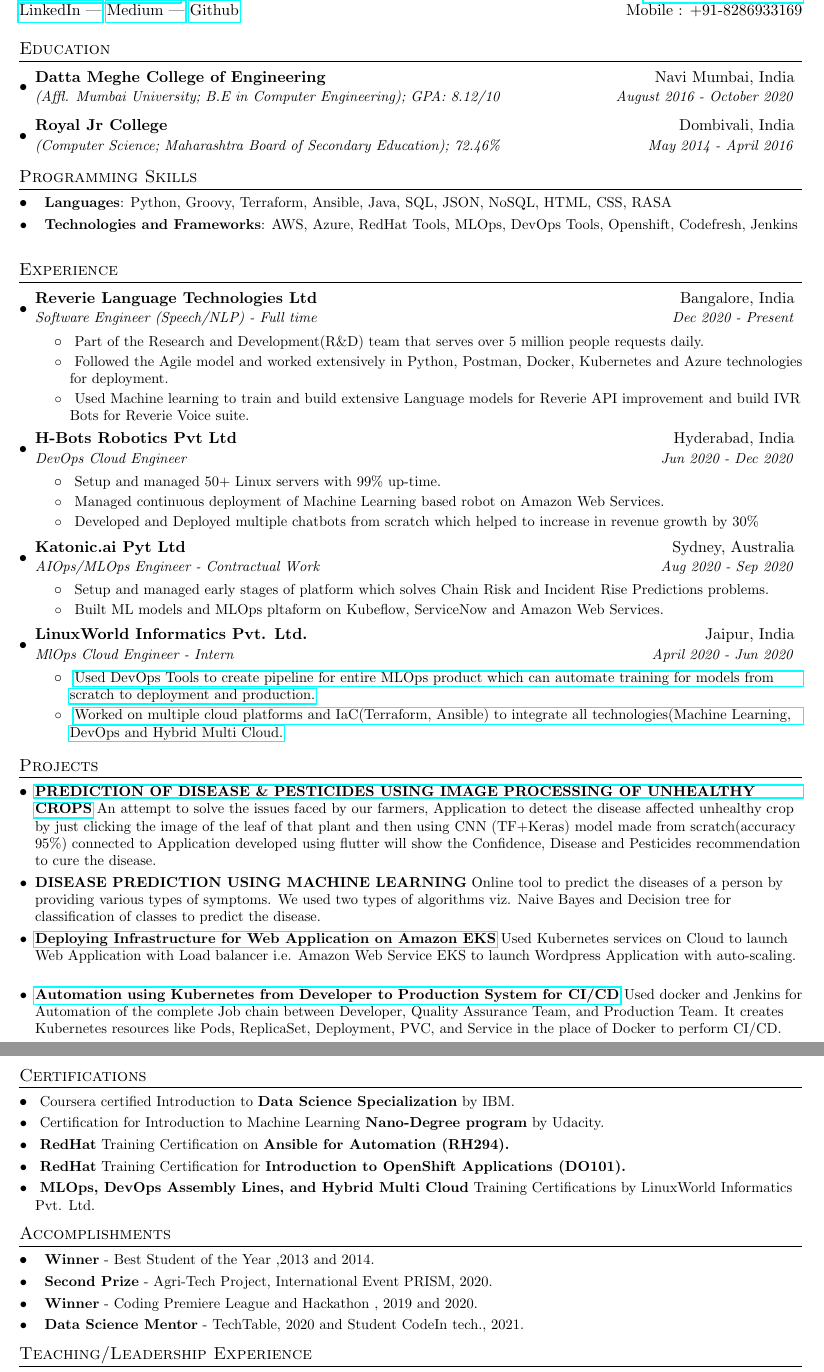
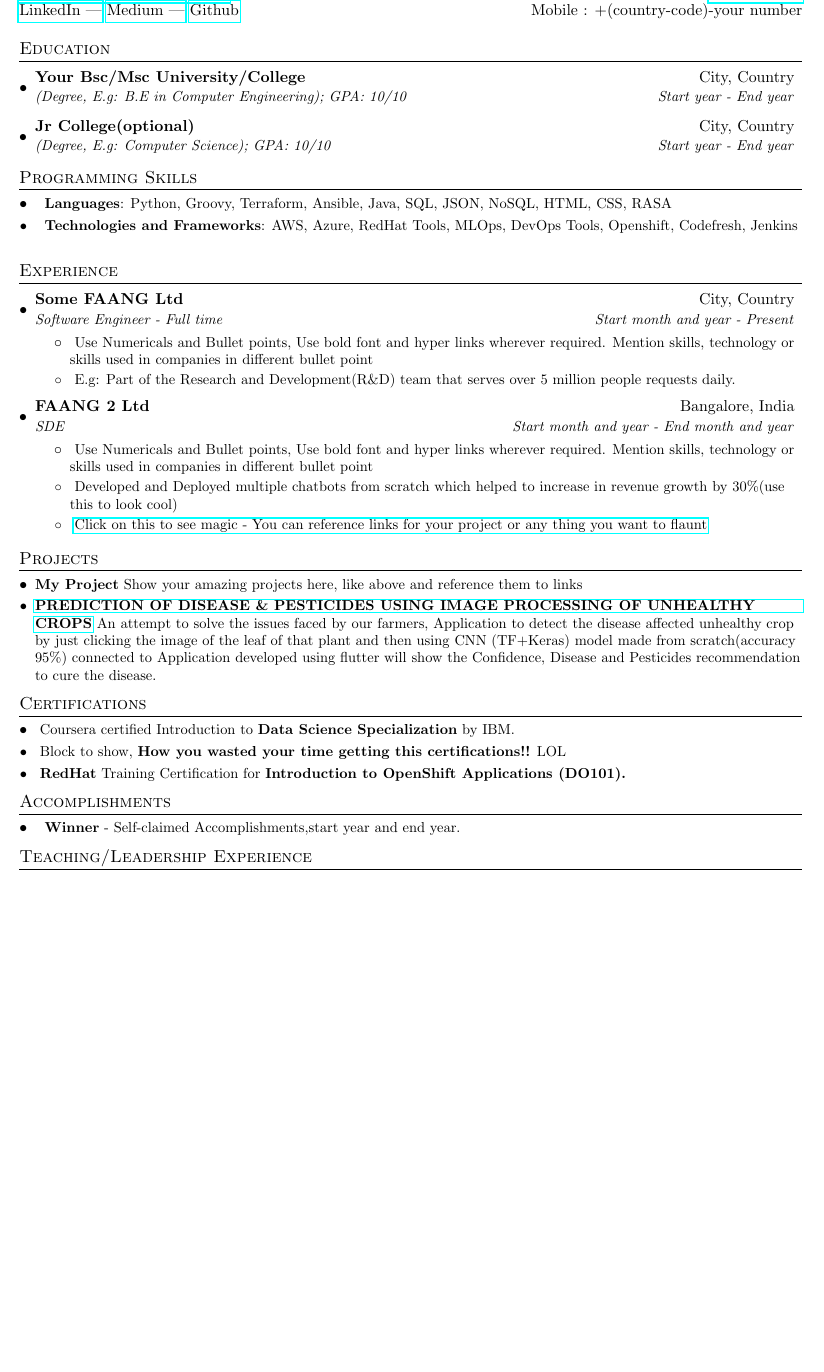
Before and after one commit to rohitg00/one_pager_resume_template, a LaTeX CV (myresume.tex): two parts of pages 1 and 2 of 2 before the commit and part of the page after it, the two joined at a grey line, cut so that both start at the same text, the shorter picture padded with empty space. Compiled offline with pdfLaTeX.

Commit message:
new template

```diff
--- a/myresume.tex
+++ b/myresume.tex
@@ -74,10 +74,10 @@
 
 %----------HEADING-----------------
 \begin{tabular*}{\textwidth}{l@{\extracolsep{\fill}}r}
-  \textbf{\href{http://rohitghumare.herokuapp.com//}{\Large Rohit Ghumare}} & Email :  \href{mailto:ghumare64@gmail.com}{ghumare64@gmail.com}\\
+  \textbf{\href{http://devopsguys.in//}{\Large Firstname Lastname}} & Email :  \href{mailto:hello@cv.com}{hello@cv.com}\\
   \href{https://www.linkedin.com/in/rohit-ghumare/}{LinkedIn |}
-  \href{https://www.ghumare64.medium.com/}{Medium |}
-  \href{https://github.com/rohitg00/}{Github}& Mobile :  +91-8286933169 \\
+  \href{https://ghumare64.medium.com/}{Medium |}
+  \href{https://github.com/rohitg00/}{Github}& Mobile :  +(country-code)-your number \\
 \end{tabular*}
 
 
@@ -85,11 +85,11 @@
 \section{Education}
   \resumeSubHeadingListStart
     \resumeSubheading
-      {Datta Meghe College of Engineering}{Navi Mumbai, India}
-      {(Affl. Mumbai University; B.E in Computer Engineering);  GPA: 8.12/10 }{August 2016 - October 2020}
+      {Your Bsc/Msc University/College}{City, Country}
+      {(Degree, E.g: B.E in Computer Engineering);  GPA: 10/10 }{Start year - End year}
     \resumeSubheading
-      {Royal Jr College} {Dombivali, India}
-      {(Computer Science; Maharashtra Board of Secondary Education); 72.46\%}{May 2014 - April 2016}
+      {Jr College(optional)}{City, Country}
+      {(Degree, E.g: Computer Science);  GPA: 10/10 }{Start year - End year}
   \resumeSubHeadingListEnd
 
 %--------PROGRAMMING SKILLS------------
@@ -108,46 +108,26 @@
   \resumeSubHeadingListStart
 
     \resumeSubheading
-      {Reverie Language Technologies Ltd}{Bangalore, India}
-      {Software Engineer (Speech/NLP) - Full time}{Dec 2020 - Present}
+      {Some FAANG Ltd}{City, Country}
+      {Software Engineer - Full time}{Start month and year - Present}
       \resumeItemListStart
         \resumeItem{}
-          {Part of the Research and Development(R\&D) team that serves over 5 million people requests daily. }
+          {Use Numericals and Bullet points, Use bold font and hyper links wherever required. Mention skills, technology or skills used in companies in different bullet point}
         \resumeItem{}
-        {Followed the Agile model and worked extensively in Python, Postman, Docker, Kubernetes and Azure technologies for deployment.}
-      \resumeItem{}
-        {Used Machine learning to train and build extensive Language models for Reverie API improvement and build IVR Bots for Reverie Voice suite.}
+        {E.g: Part of the Research and Development(R\&D) team that serves over 5 million people requests daily.}
       \resumeItemListEnd
 
     \resumeSubheading
-      {H-Bots Robotics Pvt Ltd}{Hyderabad, India}
-      {DevOps Cloud Engineer}{Jun 2020 - Dec 2020}
-      \resumeItemListStart
-      \resumeItem{}
-          {Setup and managed 50+ Linux servers with 99\% up-time.}
-        \resumeItem{}
-          {Managed continuous deployment of Machine Learning based robot on Amazon Web Services.}
-        \resumeItem{}
-          {Developed and Deployed multiple chatbots from scratch which helped to increase in revenue growth by 30\%}
-      \resumeItemListEnd
-
-    \resumeSubheading
-      {Katonic.ai Pyt Ltd}{Sydney, Australia}
-      {AIOps/MLOps Engineer - Contractual Work}{Aug 2020 - Sep 2020}
+      {FAANG 2 Ltd}{Bangalore, India}
+      {SDE}{Start month and year - End month and year}
       \resumeItemListStart
         \resumeItem{}
-          {Setup and managed early stages of platform which solves Chain Risk and Incident Rise Predictions problems.}
-         \resumeItem{}
-          {Built ML models and MLOps pltaform on Kubeflow, ServiceNow and Amazon Web Services.}
-      \resumeItemListEnd
-     \resumeSubheading
-      {LinuxWorld Informatics Pvt. Ltd.}{Jaipur, India}
-      {MlOps Cloud Engineer - Intern}{April 2020 - Jun 2020}
-      \resumeItemListStart
+          {Use Numericals and Bullet points, Use bold font and hyper links wherever required. Mention skills, technology or skills used in companies in different bullet point}
         \resumeItem{}
-          {\href{https://ghumare64.medium.com/getting-ai-ml-and-devops-working-better-together-for-automation-e6de4b588231}{Used DevOps Tools to create pipeline for entire MLOps product which can automate training for models from scratch to deployment and production.}}
-         \resumeItem{}
-          {\href{https://ghumare64.medium.com/getting-ai-ml-and-devops-working-better-together-for-automation-e6de4b588231}{Worked on multiple cloud platforms and IaC(Terraform, Ansible) to integrate all technologies(Machine Learning, DevOps and Hybrid Multi Cloud.}}
+          {Developed and Deployed multiple chatbots from scratch which helped to increase in revenue growth by 30\%(use this to look cool)}
+        \resumeItem{}
+        {{\href{https://ghumare64.medium.com/getting-ai-ml-and-devops-working-better-together-for-automation-e6de4b588231}{Click on this to see magic - You can reference links for your project or any thing you want to flaunt}}
+        }
       \resumeItemListEnd
 
   \resumeSubHeadingListEnd
@@ -156,14 +136,12 @@
 %-----------PROJECTS-----------------
 \section{Projects}
   \resumeSubHeadingListStart
+    \resumeSubItem{My Project}
+      {Show your amazing projects here, like above and reference them to links}
     \resumeSubItem{\href{https://www.linkedin.com/posts/rohit-ghumare_learning-developer-googlecloudplatform-activity-6723227641203212288-Ggxq}{PREDICTION OF DISEASE \& PESTICIDES USING IMAGE PROCESSING OF UNHEALTHY CROPS}}
       {An attempt to solve the issues faced by our farmers, Application to detect the disease affected unhealthy crop by just clicking the image of the leaf of that plant and then using CNN (TF+Keras) model made from scratch(accuracy 95\%) connected to Application developed using flutter will show the Confidence, Disease and Pesticides recommendation to cure the disease.}
-    \resumeSubItem{DISEASE PREDICTION USING MACHINE LEARNING}
-      {Online tool to predict the diseases of a person by providing various types of symptoms. We used two types of algorithms viz. Naive Bayes and Decision tree for classification of classes to predict the disease.}
-    \resumeSubItem{\href{https://ghumare64.medium.com/deploying-infrastructure-frontend-backend-on-aws-using-amazon-eks-5f1f426d618e}{Deploying Infrastructure for Web Application on Amazon EKS}}
-      {Used Kubernetes services on Cloud to launch Web Application with Load balancer i.e. Amazon Web Service EKS to launch Wordpress Application with auto-scaling.}
-    \resumeSubItem{\href{https://ghumare64.medium.com/automation-using-kubernetes-from-developer-to-production-system-for-ci-cd-b766ea783e}{Automation using Kubernetes from Developer to Production System for CI/CD}}
-      {Used docker and Jenkins for Automation of the complete Job chain between Developer, Quality Assurance Team, and Production Team. It creates Kubernetes resources like Pods, ReplicaSet, Deployment, PVC, and Service in the place of Docker to perform CI/CD.}
+
+
   \resumeSubHeadingListEnd
 
 %-------CERTIFICATIONS------------------
@@ -171,29 +149,17 @@
  \resumeSubHeadingListStart
   \resumeSubItem{}{Coursera certified Introduction to
   \textbf{Data Science Specialization} by IBM.}
-  \resumeSubItem{}{Certification for Introduction to Machine Learning
-  \textbf{Nano-Degree program} by Udacity.}
-  \resumeSubItem{}{\textbf{RedHat} Training Certification on
-  \textbf{Ansible for Automation (RH294).}}
+  \resumeSubItem{}{Block to show, \textbf{How you wasted your time getting this certifications!!} LOL}
   \resumeSubItem{}{\textbf{RedHat} Training Certification for
   \textbf{Introduction to OpenShift Applications (DO101).}}
-  \resumeSubItem{}{\textbf{MLOps,  DevOps Assembly Lines, and Hybrid Multi Cloud} Training Certifications by LinuxWorld Informatics Pvt. Ltd.}
+
  \resumeSubHeadingListEnd
 
 %---------------------------------------
 \section{Accomplishments}
  \resumeSubHeadingListStart
  \resumeSubItem{}{
-    \textbf{Winner}{ - Best Student of the Year} {,2013 and 2014.}
-    }
-    \resumeSubItem{}{
-    \textbf{Second Prize}{ - Agri-Tech Project}{, International Event PRISM, 2020. }
-    }
-    \resumeSubItem{}{
-    \textbf{Winner}{ - Coding Premiere League and Hackathon} {, 2019 and 2020.}
-    }
-    \resumeSubItem{}{
-    \textbf{Data Science Mentor}{ - TechTable, 2020 and Student CodeIn tech., 2021.}
+    \textbf{Winner}{ - Self-claimed Accomplishments}{,start year and end year.}
     }
 
  \resumeSubHeadingListEnd
```
Also changed, not shown: README.md, rohit_resume_screenshot.png, myresume.tex (6 more changed lines).
